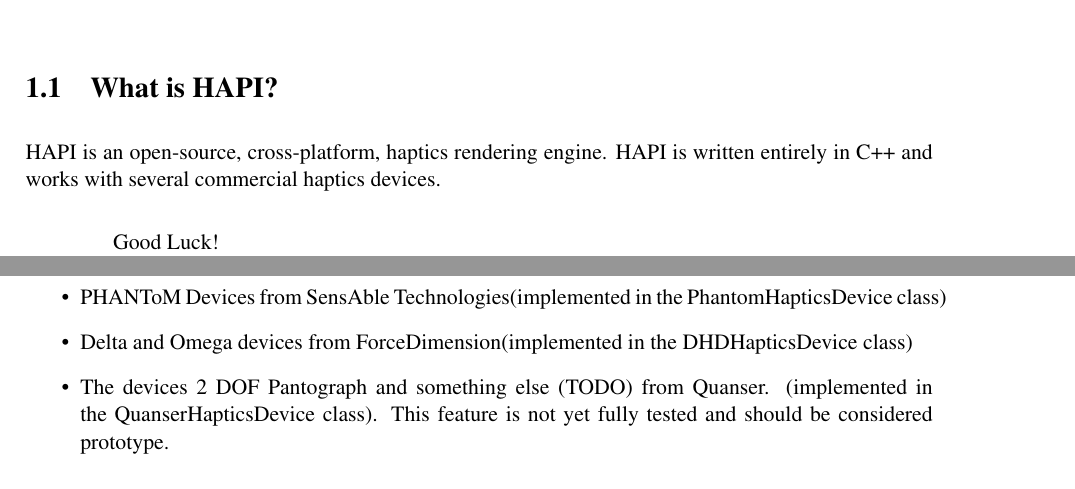
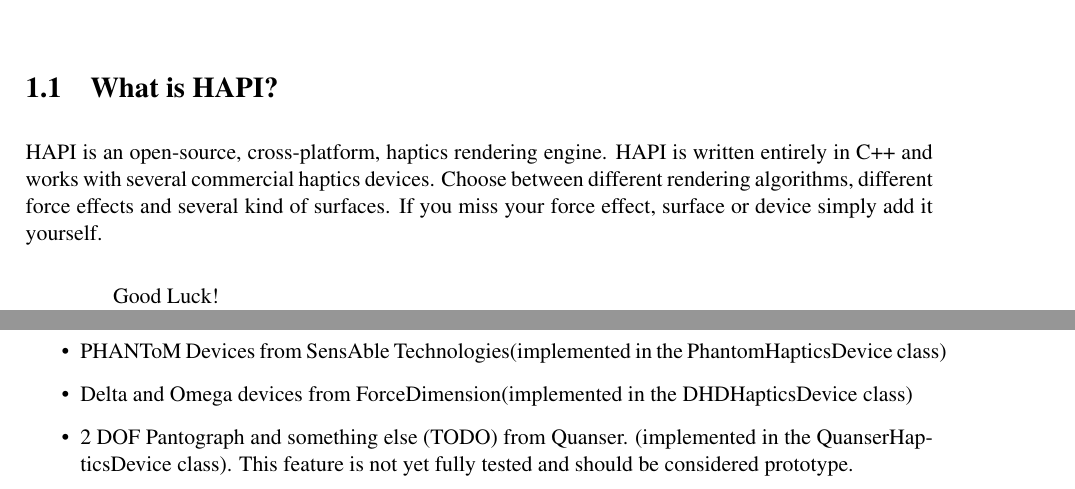
Before and after one commit to ChristianFrisson/HAPI, a LaTeX document (doc/main.tex, which reads doc/devicehandling.tex, doc/introduction.tex): two parts of pages 4 and 15 of 24, joined at a grey line, cut so that both start at the same text. Compiled offline with pdfLaTeX.

Commit message:
Added TODO and added something to introduction.
git-svn-id: https://www.h3d.org:8090/HAPI/trunk@125 f896c5a5-350d-0410-967e-bc877d8f5295

```diff
--- a/doc/devicehandling.tex
+++ b/doc/devicehandling.tex
@@ -157,7 +157,7 @@ The haptics devices currently supported by HAPI are:
   PhantomHapticsDevice class)
 \item Delta and Omega devices from ForceDimension(implemented in the
   DHDHapticsDevice class)
-\item The devices 2 DOF Pantograph and something else (TODO) from Quanser.
+\item 2 DOF Pantograph and something else (TODO) from Quanser.
  (implemented in the QuanserHapticsDevice class). This feature is not yet fully
  tested and should be considered prototype.
 \item Falcon from Novint (implemented in the FalconHapticsDevice class ).
--- a/doc/introduction.tex
+++ b/doc/introduction.tex
@@ -4,7 +4,9 @@
 \section{What is HAPI?}
 HAPI is an open-source, cross-platform, haptics rendering engine. HAPI is
 written entirely in C++ and works with several commercial haptics devices.
-
+ Choose between different rendering algorithms, different force effects
+ and several kind of surfaces. If you miss your force effect, surface or device
+ simply add it yourself.
 
 \begin{quotation}
 Good Luck!
```
Also changed, not shown: doc/renderers.tex (+1 -0 lines).
